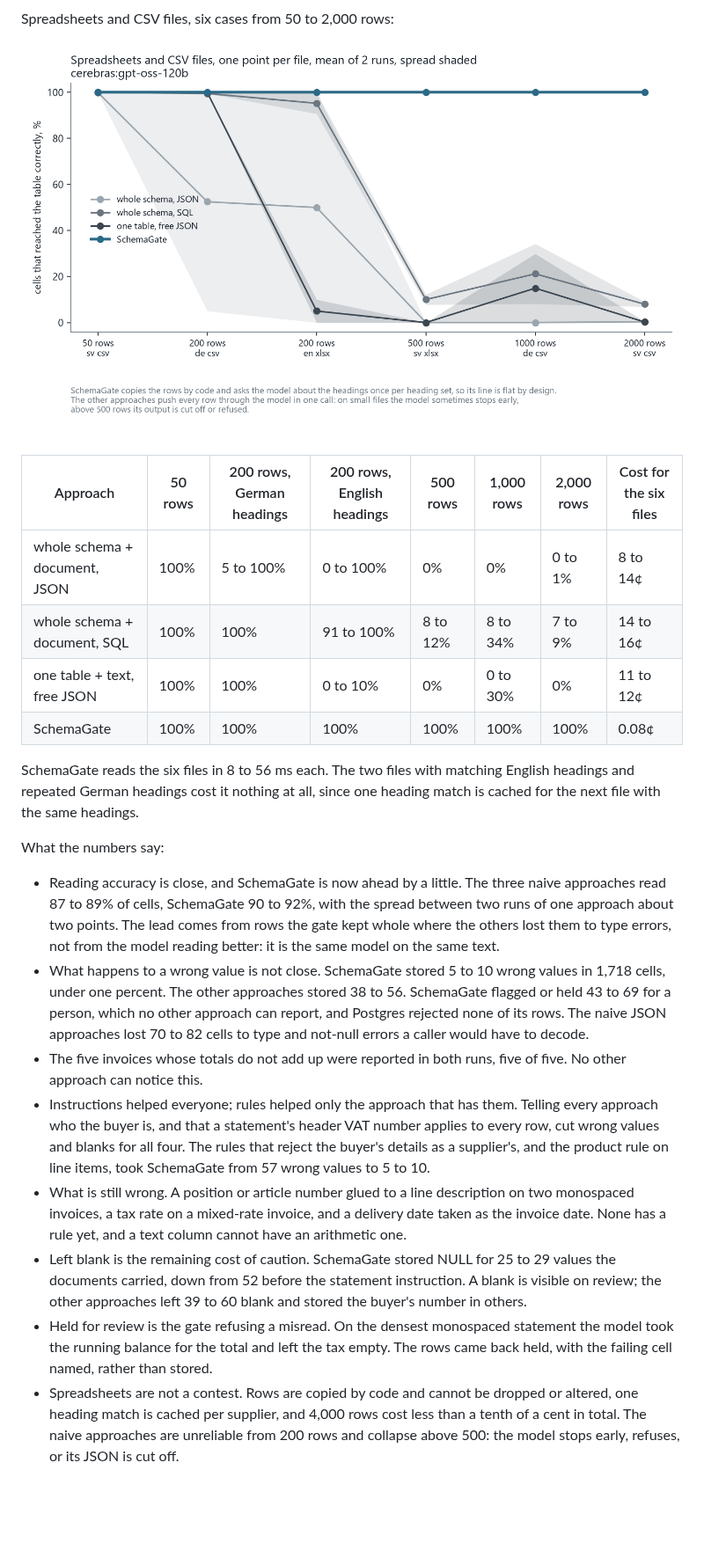
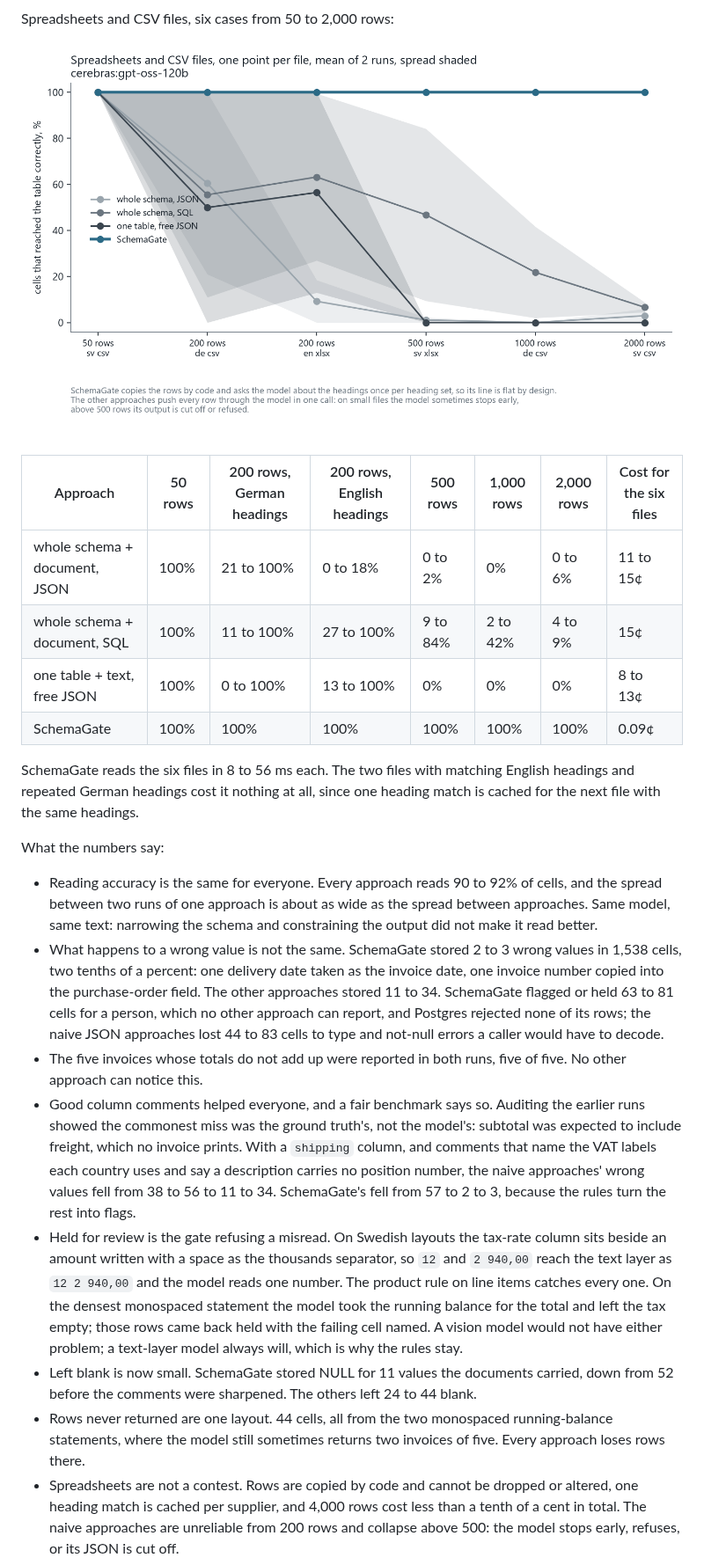
Before and after one commit to birreb/SchemaGate, a Markdown page: bench/README.md, the part around one of its changes. Shown at 88% size. Rendered like a GitHub page; pictures changed too: bench/results/chart_tabular.png; blank space fills up the shorter version.

Commit message:
Audit every miss, fix the ground truth that was wrong, and let the gate catch the rest

```diff
--- a/bench/README.md
+++ b/bench/README.md
@@ -111,10 +120,10 @@ Spreadsheets and CSV files, six cases from 50 to 2,000 rows:
 
 | Approach | 50 rows | 200 rows, German headings | 200 rows, English headings | 500 rows | 1,000 rows | 2,000 rows | Cost for the six files |
 | --- | --- | --- | --- | --- | --- | --- | --- |
-| whole schema + document, JSON | 100% | 5 to 100% | 0 to 100% | 0% | 0% | 0 to 1% | 8 to 14¢ |
-| whole schema + document, SQL | 100% | 100% | 91 to 100% | 8 to 12% | 8 to 34% | 7 to 9% | 14 to 16¢ |
-| one table + text, free JSON | 100% | 100% | 0 to 10% | 0% | 0 to 30% | 0% | 11 to 12¢ |
-| SchemaGate | 100% | 100% | 100% | 100% | 100% | 100% | 0.08¢ |
+| whole schema + document, JSON | 100% | 21 to 100% | 0 to 18% | 0 to 2% | 0% | 0 to 6% | 11 to 15¢ |
+| whole schema + document, SQL | 100% | 11 to 100% | 27 to 100% | 9 to 84% | 2 to 42% | 4 to 9% | 15¢ |
+| one table + text, free JSON | 100% | 0 to 100% | 13 to 100% | 0% | 0% | 0% | 8 to 13¢ |
+| SchemaGate | 100% | 100% | 100% | 100% | 100% | 100% | 0.09¢ |
 
 SchemaGate reads the six files in 8 to 56 ms each. The two files with matching English
 headings and repeated German headings cost it nothing at all, since one heading match is
@@ -122,13 +131,13 @@ cached for the next file with the same headings.
 
 What the numbers say:
 
-- Reading accuracy is close, and SchemaGate is now ahead by a little. The three naive approaches read 87 to 89% of cells, SchemaGate 90 to 92%, with the spread between two runs of one approach about two points. The lead comes from rows the gate kept whole where the others lost them to type errors, not from the model reading better: it is the same model on the same text.
-- What happens to a wrong value is not close. SchemaGate stored 5 to 10 wrong values in 1,718 cells, under one percent. The other approaches stored 38 to 56. SchemaGate flagged or held 43 to 69 for a person, which no other approach can report, and Postgres rejected none of its rows. The naive JSON approaches lost 70 to 82 cells to type and not-null errors a caller would have to decode.
+- Reading accuracy is the same for everyone. Every approach reads 90 to 92% of cells, and the spread between two runs of one approach is about as wide as the spread between approaches. Same model, same text: narrowing the schema and constraining the output did not make it read better.
+- What happens to a wrong value is not the same. SchemaGate stored 2 to 3 wrong values in 1,538 cells, two tenths of a percent: one delivery date taken as the invoice date, one invoice number copied into the purchase-order field. The other approaches stored 11 to 34. SchemaGate flagged or held 63 to 81 cells for a person, which no other approach can report, and Postgres rejected none of its rows; the naive JSON approaches lost 44 to 83 cells to type and not-null errors a caller would have to decode.
 - The five invoices whose totals do not add up were reported in both runs, five of five. No other approach can notice this.
-- Instructions helped everyone; rules helped only the approach that has them. Telling every approach who the buyer is, and that a statement's header VAT number applies to every row, cut wrong values and blanks for all four. The rules that reject the buyer's details as a supplier's, and the product rule on line items, took SchemaGate from 57 wrong values to 5 to 10.
-- What is still wrong. A position or article number glued to a line description on two monospaced invoices, a tax rate on a mixed-rate invoice, and a delivery date taken as the invoice date. None has a rule yet, and a text column cannot have an arithmetic one.
-- Left blank is the remaining cost of caution. SchemaGate stored NULL for 25 to 29 values the documents carried, down from 52 before the statement instruction. A blank is visible on review; the other approaches left 39 to 60 blank and stored the buyer's number in others.
-- Held for review is the gate refusing a misread. On the densest monospaced statement the model took the running balance for the total and left the tax empty. The rows came back held, with the failing cell named, rather than stored.
+- Good column comments helped everyone, and a fair benchmark says so. Auditing the earlier runs showed the commonest miss was the ground truth's, not the model's: subtotal was expected to include freight, which no invoice prints. With a `shipping` column, and comments that name the VAT labels each country uses and say a description carries no position number, the naive approaches' wrong values fell from 38 to 56 to 11 to 34. SchemaGate's fell from 57 to 2 to 3, because the rules turn the rest into flags.
+- Held for review is the gate refusing a misread. On Swedish layouts the tax-rate column sits beside an amount written with a space as the thousands separator, so `12` and `2 940,00` reach the text layer as `12 2 940,00` and the model reads one number. The product rule on line items catches every one. On the densest monospaced statement the model took the running balance for the total and left the tax empty; those rows came back held with the failing cell named. A vision model would not have either problem; a text-layer model always will, which is why the rules stay.
+- Left blank is now small. SchemaGate stored NULL for 11 values the documents carried, down from 52 before the comments were sharpened. The others left 24 to 44 blank.
+- Rows never returned are one layout. 44 cells, all from the two monospaced running-balance statements, where the model still sometimes returns two invoices of five. Every approach loses rows there.
 - Spreadsheets are not a contest. Rows are copied by code and cannot be dropped or altered, one heading match is cached per supplier, and 4,000 rows cost less than a tenth of a cent in total. The naive approaches are unreliable from 200 rows and collapse above 500: the model stops early, refuses, or its JSON is cut off.
 
 ## Running it
```
Also changed, not shown: other parts of bench/README.md (+24 -13 lines), README.md (+12 -12 lines), bench/results/summary.md (+61 -61 lines), bench/results/chart_cost.png, bench/results/chart_documents.png, 7 other files.
